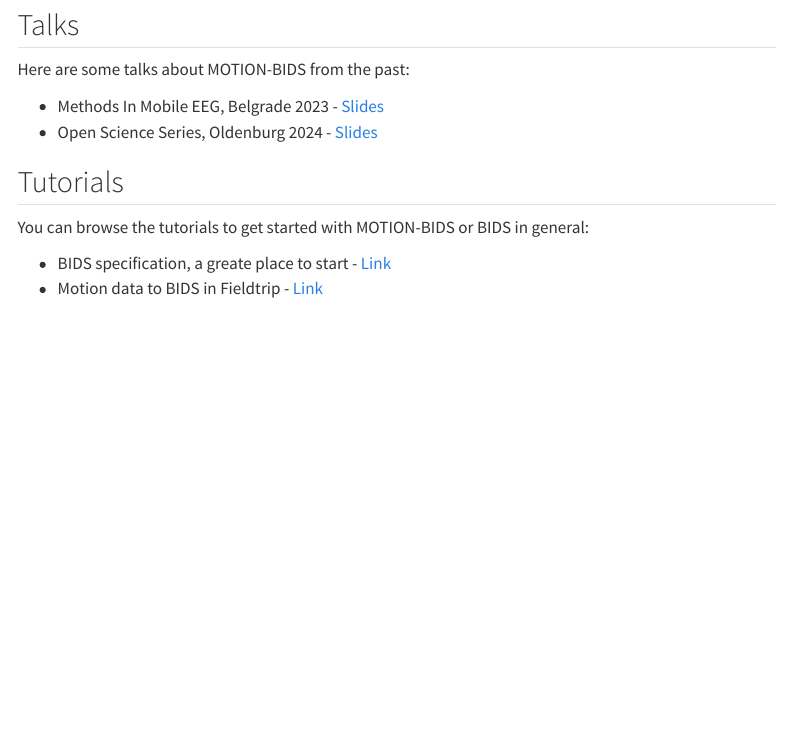
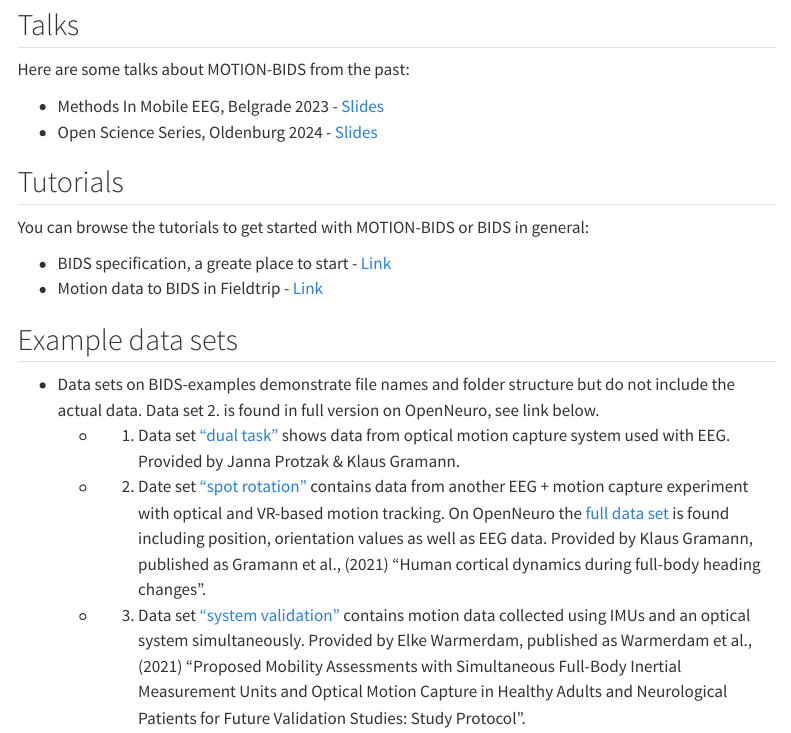
Before and after one commit to JuliusWelzel/motion_bids_materials_jw, a Quarto document (index.qmd): the page in a window 1100 px wide, from 300 px down. Rendered offline with R 4.5, knitr and Pandoc in place of Quarto, with nearby package versions; menus at the side of the page are left out.

Commit message:
Add description and links to example data sets

```diff
--- a/index.qmd
+++ b/index.qmd
@@ -21,3 +21,9 @@
 
 - BIDS specification, a greate place to start - [Link](https://bids-specification.readthedocs.io/)
 - Motion data to BIDS in Fieldtrip - [Link](https://www.fieldtriptoolbox.org/example/bids_motion/)
+
+## Example data sets
+- Data sets on BIDS-examples demonstrate file names and folder structure but do not include the actual data. Data set 2. is found in full version on OpenNeuro, see link below.
+  - 1. Data set ["dual task"](https://github.com/bids-standard/bids-examples/tree/master/motion_dualtask) shows data from optical motion capture system used with EEG. Provided by Janna Protzak & Klaus Gramann.
+  - 2. Date set ["spot rotation"](https://github.com/bids-standard/bids-examples/tree/master/motion_spotrotation) contains data from another EEG + motion capture experiment with optical and VR-based motion tracking. On OpenNeuro the [full data set](https://openneuro.org/datasets/ds004460/versions/1.1.0) is found including position, orientation values as well as EEG data. Provided by Klaus Gramann, published as Gramann et al., (2021) "Human cortical dynamics during full-body heading changes".
+  - 3. Data set ["system validation"](https://github.com/bids-standard/bids-examples/tree/master/motion_systemvalidation) contains motion data collected using IMUs and an optical system simultaneously. Provided by Elke Warmerdam, published as Warmerdam et al., (2021) "Proposed Mobility Assessments with Simultaneous Full-Body Inertial Measurement Units and Optical Motion Capture in Healthy Adults and Neurological Patients for Future Validation Studies: Study Protocol".
```
